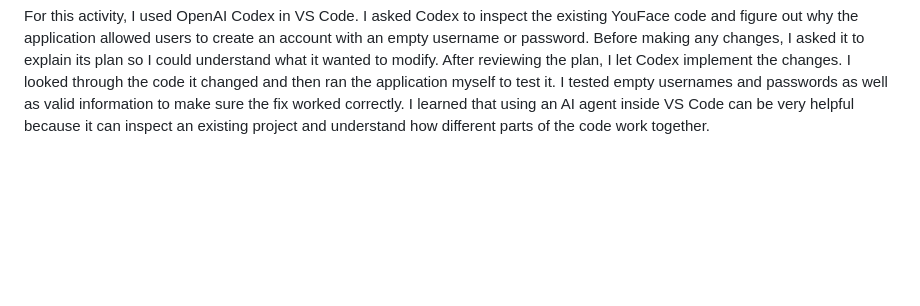
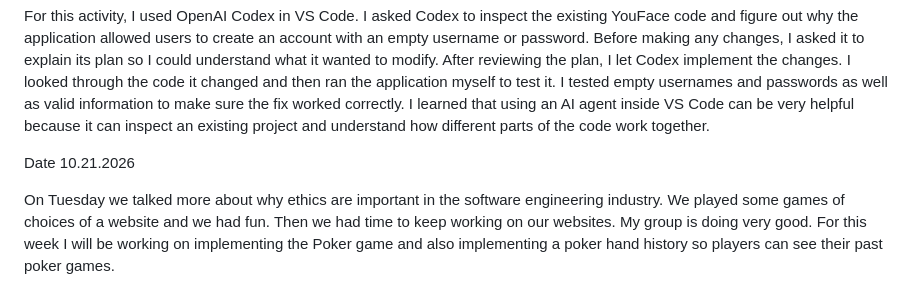
Before and after one commit to Betancur-alt/cs2450remote, a Markdown page: journal.md, the part around the change. GitHub-like rendering; blank space fills up the shorter version.

Commit message:
Journal entry

```diff
--- a/journal.md
+++ b/journal.md
@@ -31,3 +31,7 @@ Date 10.08.2026 - Agent programming assignment
 
 For this activity, I used OpenAI Codex in VS Code. I asked Codex to inspect the existing YouFace code and figure out why the application allowed users to create an account with an empty username or password. Before making any changes, I asked it to explain its plan so I could understand what it wanted to modify.
 After reviewing the plan, I let Codex implement the changes. I looked through the code it changed and then ran the application myself to test it. I tested empty usernames and passwords as well as valid information to make sure the fix worked correctly. I learned that using an AI agent inside VS Code can be very helpful because it can inspect an existing project and understand how different parts of the code work together.
+
+Date 10.21.2026
+
+On Tuesday we talked more about why ethics are important in the software engineering industry. We played some games of choices of a website and we had fun. Then we had time to keep working on our websites. My group is doing very good. For this week I will be working on implementing the Poker game and also implementing a poker hand history so players can see their past poker games.
```
